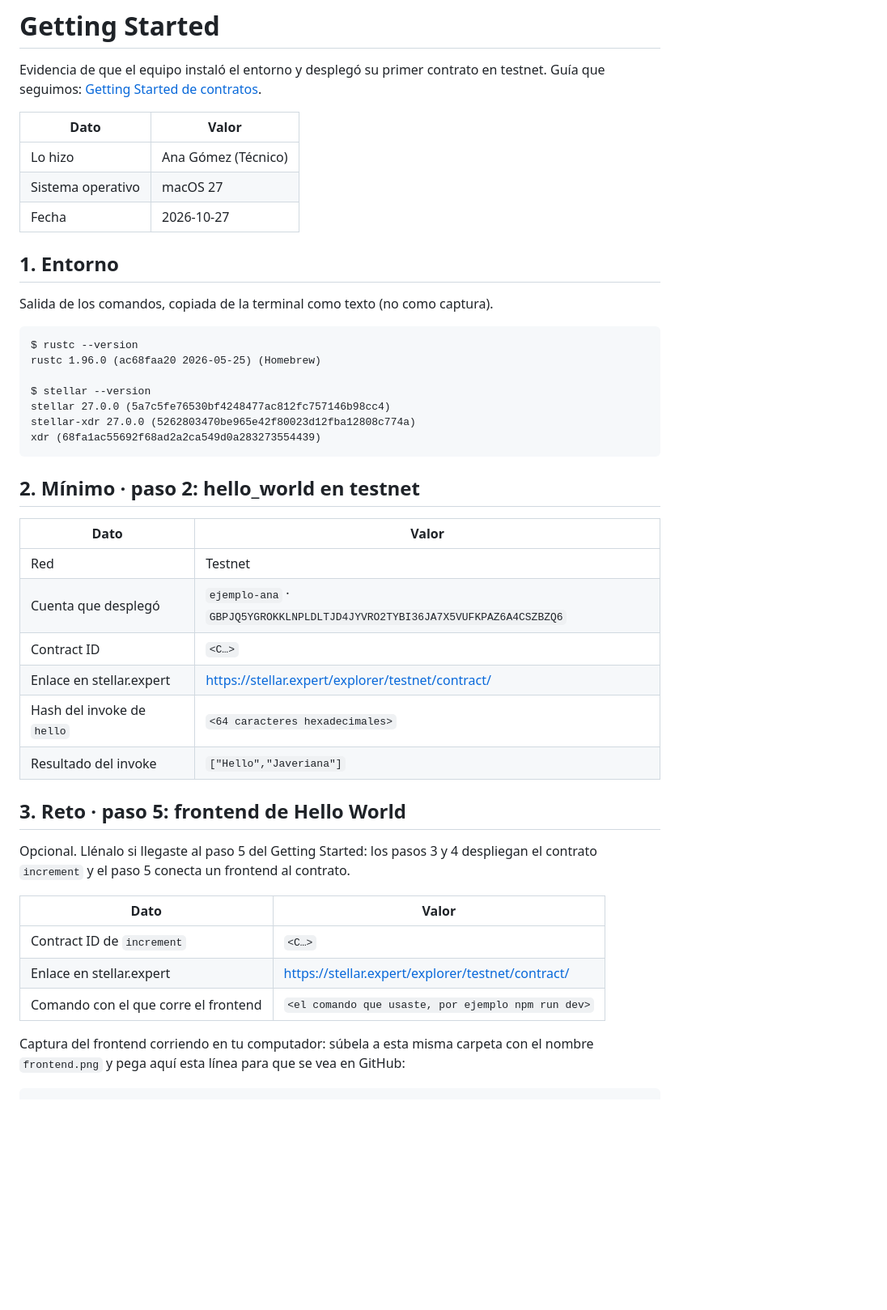
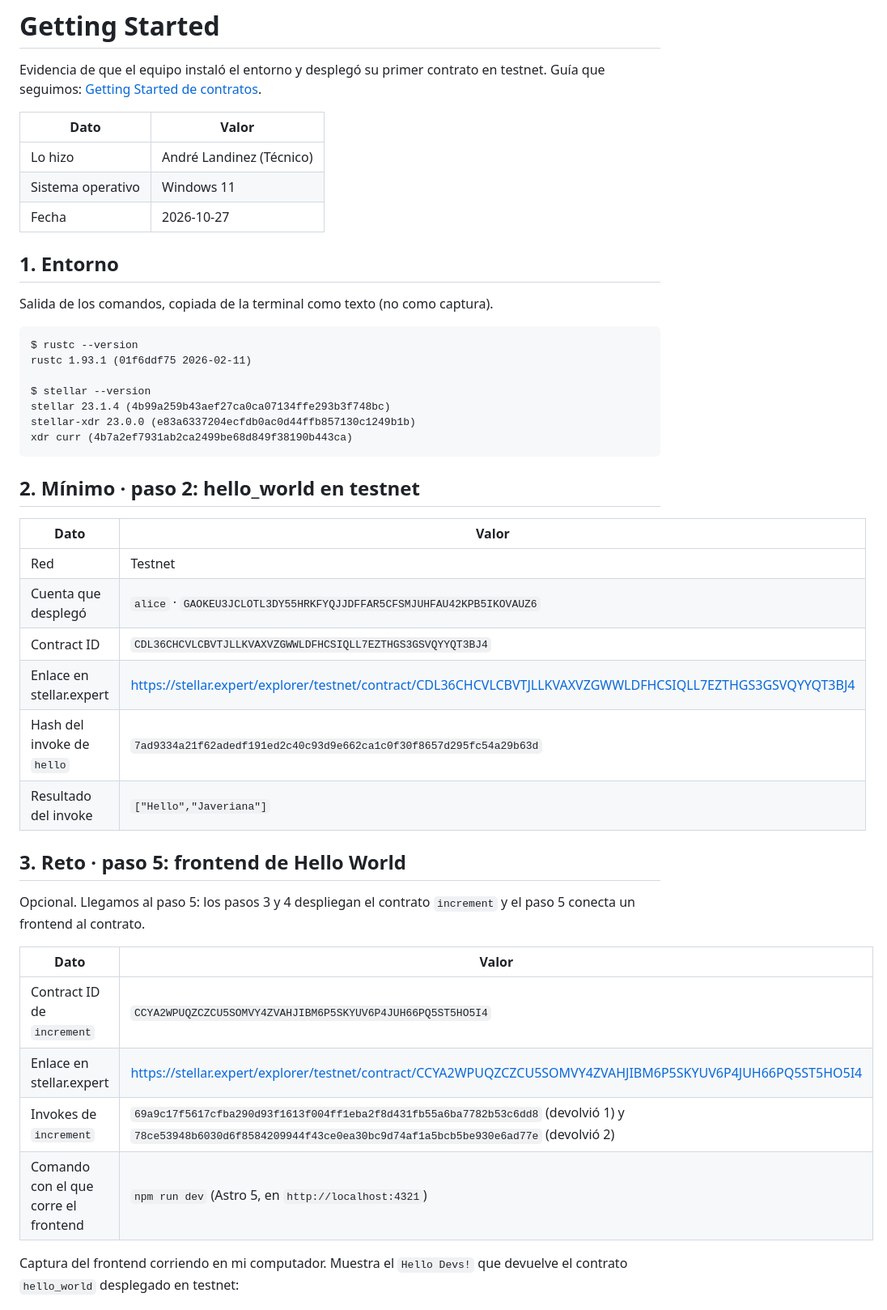
Before and after one commit to Javeriana-Blockchain/2026-II-proof-of-wild, a Markdown page: Docs/Ruta JaveBlockchain/gettingStarted.md, the part around one of its changes. Shown at 81% size. Drawn GitHub-style; blank space fills up the shorter version.

````diff
--- a/Docs/Ruta JaveBlockchain/gettingStarted.md
+++ b/Docs/Ruta JaveBlockchain/gettingStarted.md
@@ -5,8 +5,8 @@ Guía que seguimos: [Getting Started de contratos](https://developers.stellar.or
 
 | Dato | Valor |
 |---|---|
-| Lo hizo | Ana Gómez (Técnico) |
-| Sistema operativo | macOS 27 |
+| Lo hizo | André Landinez (Técnico) |
+| Sistema operativo | Windows 11 |
 | Fecha | 2026-10-27 |
 
 ## 1. Entorno
@@ -15,12 +15,12 @@ Salida de los comandos, copiada de la terminal como texto (no como captura).
 
 ```
 $ rustc --version
-rustc 1.96.0 (ac68faa20 2026-05-25) (Homebrew)
+rustc 1.93.1 (01f6ddf75 2026-02-11)
 
 $ stellar --version
-stellar 27.0.0 (5a7c5fe76530bf4248477ac812fc757146b98cc4)
-stellar-xdr 27.0.0 (5262803470be965e42f80023d12fba12808c774a)
-xdr (68fa1ac55692f68ad2a2ca549d0a283273554439)
+stellar 23.1.4 (4b99a259b43aef27ca0ca07134ffe293b3f748bc)
+stellar-xdr 23.0.0 (e83a6337204ecfdb0ac0d44ffb857130c1249b1b)
+xdr curr (4b7a2ef7931ab2ca2499be68d849f38190b443ca)
 ```
 
 ## 2. Mínimo · paso 2: hello_world en testnet
@@ -28,23 +28,23 @@ xdr (68fa1ac55692f68ad2a2ca549d0a283273554439)
 | Dato | Valor |
 |---|---|
 | Red | Testnet |
-| Cuenta que desplegó | `ejemplo-ana` · `GBPJQ5YGROKKLNPLDLTJD4JYVRO2TYBI36JA7X5VUFKPAZ6A4CSZBZQ6` |
-| Contract ID | `<C…>` |
-| Enlace en stellar.expert | https://stellar.expert/explorer/testnet/contract/<Contract ID> |
-| Hash del invoke de `hello` | `<64 caracteres hexadecimales>` |
+| Cuenta que desplegó | `alice` · `GAOKEU3JCLOTL3DY55HRKFYQJJDFFAR5CFSMJUHFAU42KPB5IKOVAUZ6` |
+| Contract ID | `CDL36CHCVLCBVTJLLKVAXVZGWWLDFHCSIQLL7EZTHGS3GSVQYYQT3BJ4` |
+| Enlace en stellar.expert | https://stellar.expert/explorer/testnet/contract/CDL36CHCVLCBVTJLLKVAXVZGWWLDFHCSIQLL7EZTHGS3GSVQYYQT3BJ4 |
+| Hash del invoke de `hello` | `7ad9334a21f62adedf191ed2c40c93d9e662ca1c0f30f8657d295fc54a29b63d` |
 | Resultado del invoke | `["Hello","Javeriana"]` |
 
 ## 3. Reto · paso 5: frontend de Hello World
 
-Opcional. Llénalo si llegaste al paso 5 del Getting Started: los pasos 3 y 4 despliegan el contrato `increment` y el paso 5 conecta un frontend al contrato.
+Opcional. Llegamos al paso 5: los pasos 3 y 4 despliegan el contrato `increment` y el paso 5 conecta un frontend al contrato.
 
 | Dato | Valor |
 |---|---|
-| Contract ID de `increment` | `<C…>` |
-| Enlace en stellar.expert | https://stellar.expert/explorer/testnet/contract/<Contract ID> |
-| Comando con el que corre el frontend | `<el comando que usaste, por ejemplo npm run dev>` |
+| Contract ID de `increment` | `CCYA2WPUQZCZCU5SOMVY4ZVAHJIBM6P5SKYUV6P4JUH66PQ5ST5HO5I4` |
+| Enlace en stellar.expert | https://stellar.expert/explorer/testnet/contract/CCYA2WPUQZCZCU5SOMVY4ZVAHJIBM6P5SKYUV6P4JUH66PQ5ST5HO5I4 |
+| Invokes de `increment` | `69a9c17f5617cfba290d93f1613f004ff1eba2f8d431fb55a6ba7782b53c6dd8` (devolvió 1) y `78ce53948b6030d6f8584209944f43ce0ea30bc9d74af1a5bcb5be930e6ad77e` (devolvió 2) |
+| Comando con el que corre el frontend | `npm run dev` (Astro 5, en `http://localhost:4321`) |
 
-Captura del frontend corriendo en tu computador: súbela a esta misma carpeta con el nombre `frontend.png` y pega aquí esta línea para que se vea en GitHub:
+Captura del frontend corriendo en mi computador. Muestra el `Hello Devs!` que devuelve el contrato `hello_world` desplegado en testnet:
 
-```markdown
 ![Frontend de Hello World](frontend.png)
````
Also changed, not shown: other parts of Docs/Ruta JaveBlockchain/gettingStarted.md (+33 -13 lines), Docs/Ruta JaveBlockchain/team.md (+2 -3 lines), README.md (+9 -12 lines), Docs/Ruta JaveBlockchain/frontend.png (added).
